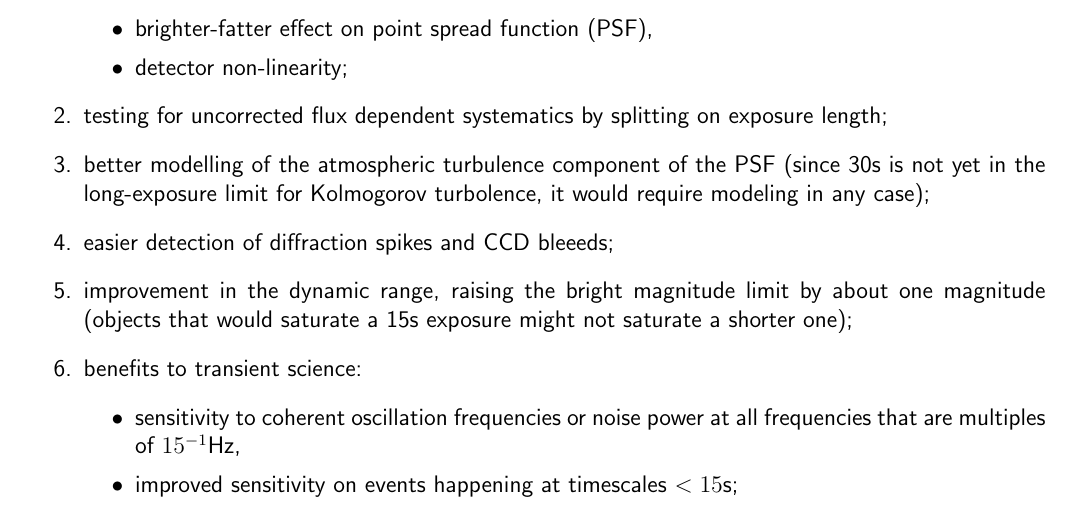
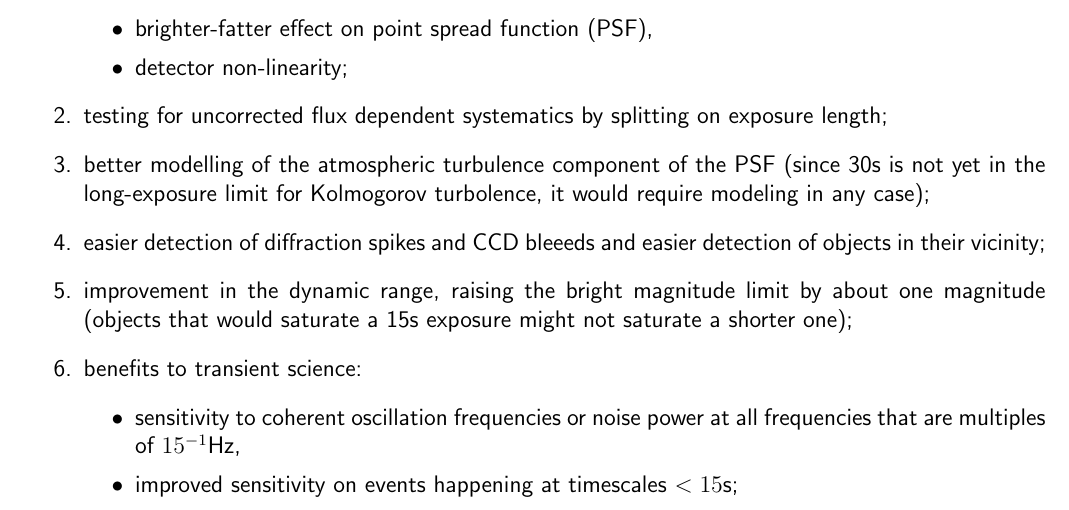
Before and after one commit to slosar/lsst_exposure_split, a LaTeX document (split.tex): part of page 1 of 2, cut so that both start at the same text. Compiled offline with pdfLaTeX.

Commit message:
objects behind bleeds

```diff
--- a/split.tex
+++ b/split.tex
@@ -71,7 +71,8 @@ advantages in terms of systematic control over the existing strategy.
   (since 30s is not yet in the long-exposure limit for Kolmogorov
   turbolence, it would require modeling in any case);
 
-\item easier detection of diffraction spikes and CCD bleeeds;
+\item easier detection of diffraction spikes and CCD bleeeds and
+  easier detection of objects in their vicinity;
 
 \item improvement in the dynamic range, raising the bright
   magnitude limit by about one magnitude (objects that would
```
